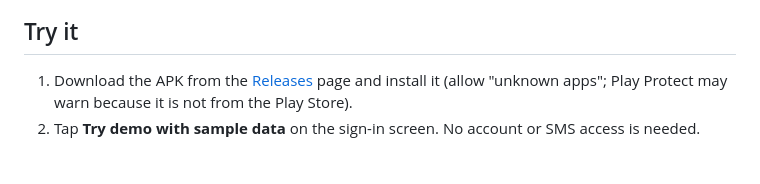
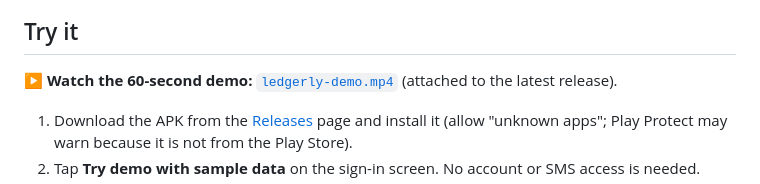
Before and after one commit to Viratgupta13/ledgerly, a Markdown page: README.md, the part around the change. Rendered like a GitHub page; blank space fills up the shorter version.

Commit message:
README: link the demo recording

```diff
--- a/README.md
+++ b/README.md
@@ -19,6 +19,8 @@ Ledgerly is an Android app that reads bank and UPI SMS **on the phone**, turns e
 </p>
 
 ## Try it
+
+▶ **Watch the 60-second demo:** [`ledgerly-demo.mp4`](https://github.com/Viratgupta13/ledgerly/releases/latest) (attached to the latest release).
 
 1. Download the APK from the [Releases](../../releases) page and install it (allow "unknown apps"; Play Protect may warn because it is not from the Play Store).
 2. Tap **Try demo with sample data** on the sign-in screen. No account or SMS access is needed.
```
